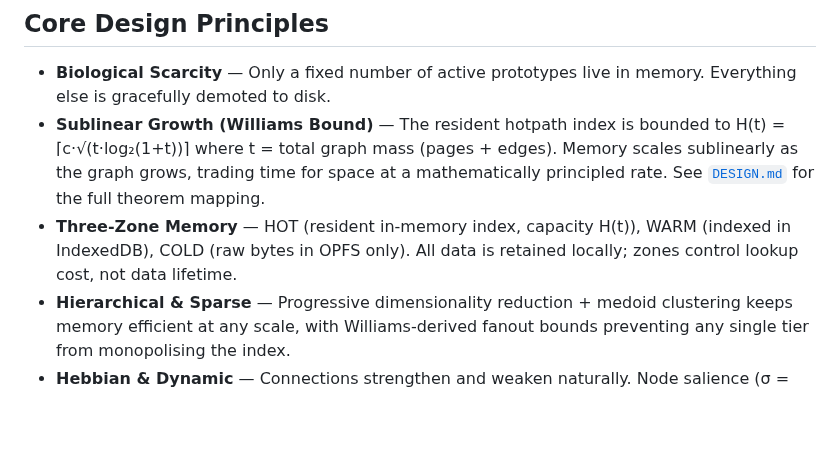
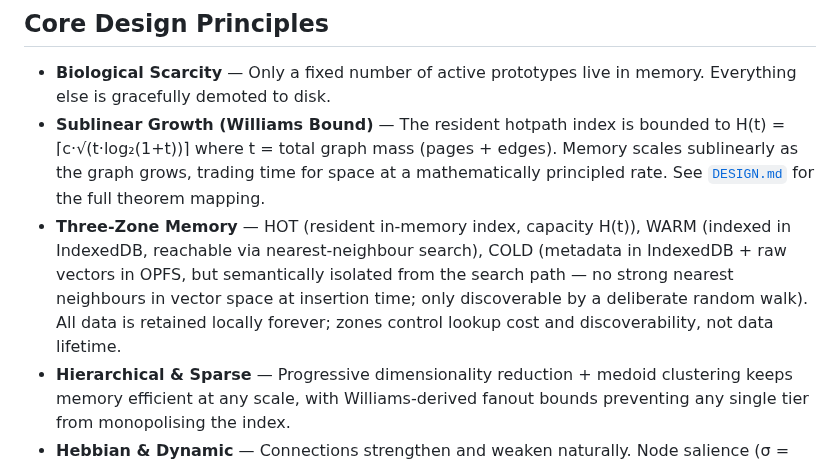
Before and after one commit to devlux76/cortex, a Markdown page: README.md, the part around the change. Rendered like a GitHub page; blank space fills up the shorter version.

Commit message:
docs: clarify COLD zone — metadata in IndexedDB + semantically isolated, random-walk-only discoverable
Co-authored-by: devlux76 <86517969+devlux76@users.noreply.github.com>

```diff
--- a/README.md
+++ b/README.md
@@ -56,7 +56,7 @@ This is the "dreaming" phase that prevents catastrophic forgetting and forces ab
 
 - **Biological Scarcity** — Only a fixed number of active prototypes live in memory. Everything else is gracefully demoted to disk.
 - **Sublinear Growth (Williams Bound)** — The resident hotpath index is bounded to H(t) = ⌈c·√(t·log₂(1+t))⌉ where t = total graph mass (pages + edges). Memory scales sublinearly as the graph grows, trading time for space at a mathematically principled rate. See [`DESIGN.md`](DESIGN.md) for the full theorem mapping.
-- **Three-Zone Memory** — HOT (resident in-memory index, capacity H(t)), WARM (indexed in IndexedDB), COLD (raw bytes in OPFS only). All data is retained locally; zones control lookup cost, not data lifetime.
+- **Three-Zone Memory** — HOT (resident in-memory index, capacity H(t)), WARM (indexed in IndexedDB, reachable via nearest-neighbour search), COLD (metadata in IndexedDB + raw vectors in OPFS, but semantically isolated from the search path — no strong nearest neighbours in vector space at insertion time; only discoverable by a deliberate random walk). All data is retained locally forever; zones control lookup cost and discoverability, not data lifetime.
 - **Hierarchical & Sparse** — Progressive dimensionality reduction + medoid clustering keeps memory efficient at any scale, with Williams-derived fanout bounds preventing any single tier from monopolising the index.
 - **Hebbian & Dynamic** — Connections strengthen and weaken naturally. Node salience (σ = α·H_in + β·R + γ·Q) drives promotion into and eviction from the resident hotpath.
 - **Zero-Copy & Persistent** — OPFS + IndexedDB with cryptographic signing.
```
